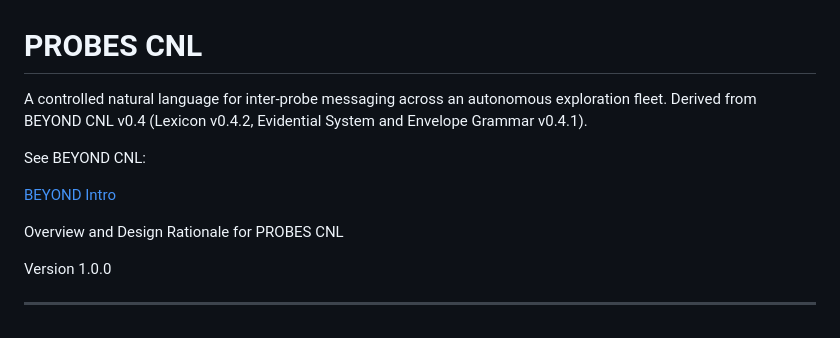
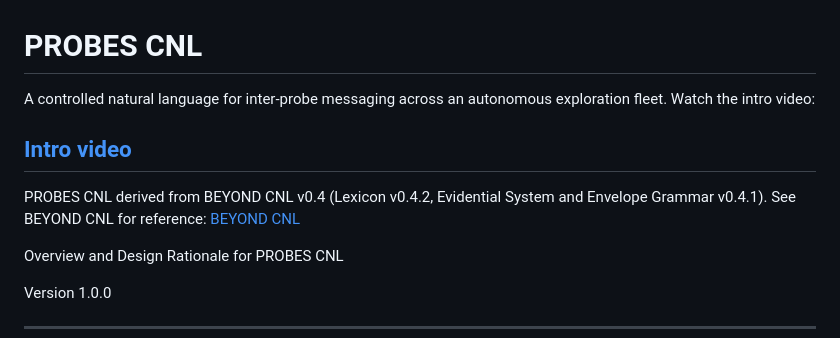
Before and after one commit to alex987654/PROBES, a Markdown page: README.md, the part around the change. Drawn GitHub-style.

```diff
--- a/README.md
+++ b/README.md
@@ -1,11 +1,14 @@
 # PROBES CNL
 
-A controlled natural language for inter-probe messaging across an autonomous exploration fleet. Derived from BEYOND CNL v0.4
+A controlled natural language for inter-probe messaging across an autonomous exploration fleet.
+Watch the intro video:
+
+## [Intro video](https://alex987654.github.io/PROBES/)
+
+PROBES CNL derived from BEYOND CNL v0.4
 (Lexicon v0.4.2, Evidential System and Envelope Grammar v0.4.1).
-
-See BEYOND CNL:
-
-[BEYOND Intro](https://github.com/alex987654/BEYOND)
+See BEYOND CNL for reference:
+[BEYOND CNL](https://github.com/alex987654/BEYOND)
 
 Overview and Design Rationale for PROBES CNL
 
```
